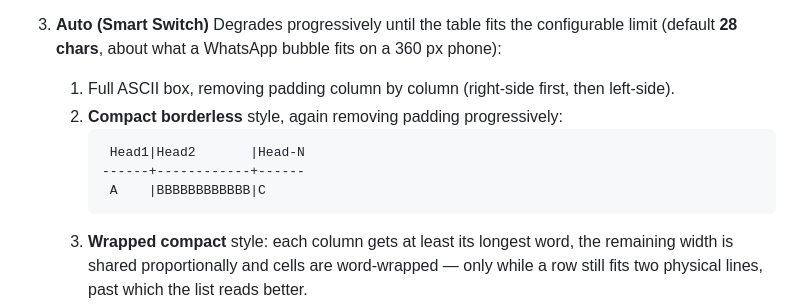
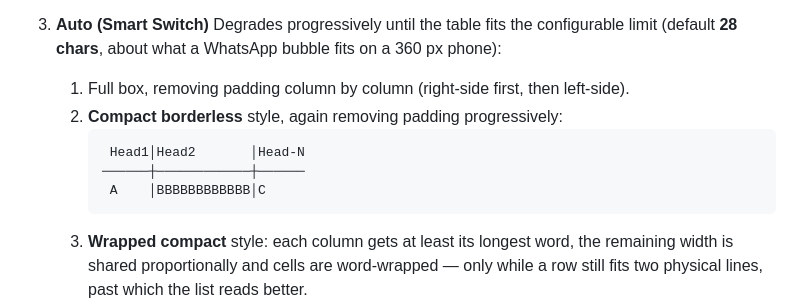
Before and after one commit to drsound/markdown-to-whatsapp, a Markdown page: README.md, the part around one of its changes. Rendered like a GitHub page.

````diff
--- a/README.md
+++ b/README.md
@@ -97,12 +98,12 @@ The converter supports **three strategies** for table rendering, selectable via
 
 3. **Auto (Smart Switch)**
    Degrades progressively until the table fits the configurable limit (default **28 chars**, about what a WhatsApp bubble fits on a 360 px phone):
-   1. Full ASCII box, removing padding column by column (right-side first, then left-side).
+   1. Full box, removing padding column by column (right-side first, then left-side).
    2. **Compact borderless** style, again removing padding progressively:
       ```
-       Head1|Head2       |Head-N
-      ------+------------+------
-       A    |BBBBBBBBBBBB|C
+       Head1│Head2       │Head-N
+      ──────┼────────────┼──────
+       A    │BBBBBBBBBBBB│C
       ```
    3. **Wrapped compact** style: each column gets at least its longest word, the
       remaining width is shared proportionally and cells are word-wrapped — only
````
Also changed, not shown: other parts of README.md (+29 -12 lines).
